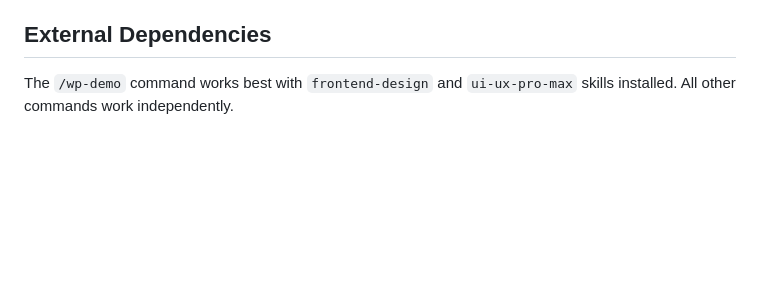
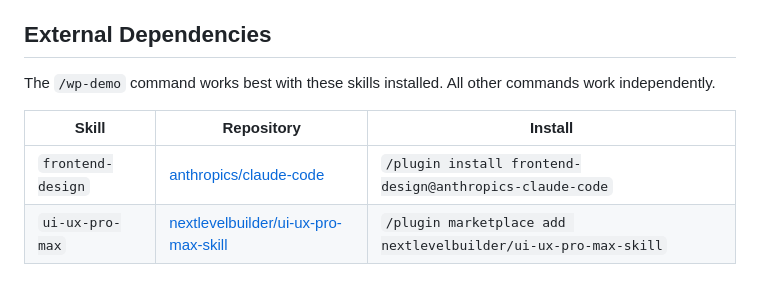
Before and after one commit to yojahny55/claude-wp-builder, a Markdown page: README.md, the part around the change. Drawn GitHub-style; blank space fills up the shorter version.

Commit message:
docs: add links to frontend-design and ui-ux-pro-max skill repos

```diff
--- a/README.md
+++ b/README.md
@@ -219,4 +219,9 @@ Placeholder tokens (`__starter__`, `__STARTER__`, `__STARTER_NAME__`) are replac
 
 ## External Dependencies
 
-The `/wp-demo` command works best with `frontend-design` and `ui-ux-pro-max` skills installed. All other commands work independently.
+The `/wp-demo` command works best with these skills installed. All other commands work independently.
+
+| Skill | Repository | Install |
+|-------|-----------|---------|
+| `frontend-design` | [anthropics/claude-code](https://github.com/anthropics/claude-code/tree/main/plugins) | `/plugin install frontend-design@anthropics-claude-code` |
+| `ui-ux-pro-max` | [nextlevelbuilder/ui-ux-pro-max-skill](https://github.com/nextlevelbuilder/ui-ux-pro-max-skill) | `/plugin marketplace add nextlevelbuilder/ui-ux-pro-max-skill` |
```
